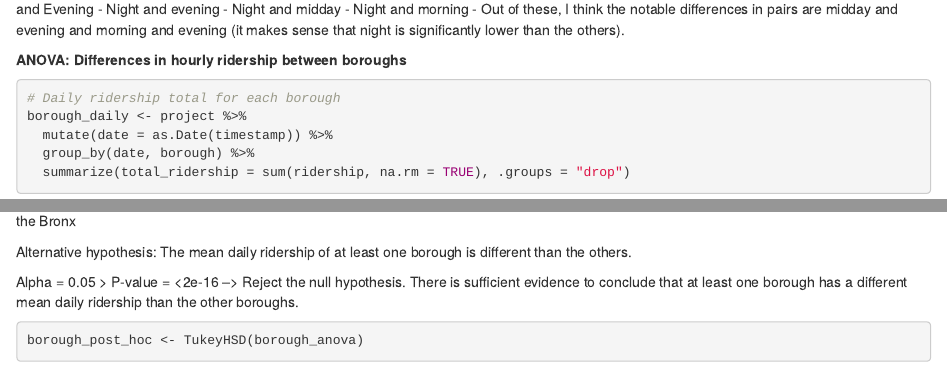
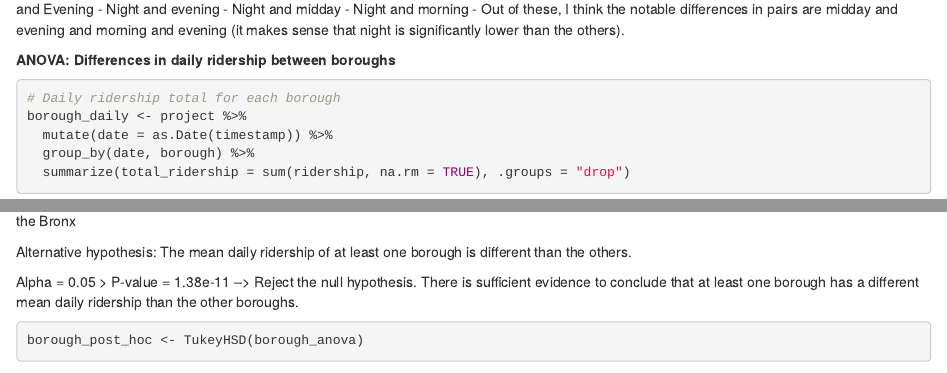
Before and after one commit to simontao9/DATS6101-project1, an R Markdown document (project_1_EDA.Rmd): the page in a window 1100 px wide, from 6370 px down, and a second part further down, joined at a grey line. Rendered offline with R 4.5, knitr and Pandoc, with nearby package versions; some code elsewhere in the file could not run offline.

Commit message:
wording fix for hypothesis tests

````diff
--- a/project_1_EDA.Rmd
+++ b/project_1_EDA.Rmd
@@ -284,7 +284,7 @@ Post hoc conclusions:
   - Night and morning
 - Out of these, I think the notable differences in pairs are midday and evening and morning and evening (it makes sense that night is significantly lower than the others).
 
-**ANOVA: Differences in hourly ridership between boroughs**
+**ANOVA: Differences in daily ridership between boroughs**
 ```{r}
 # Daily ridership total for each borough
 borough_daily <- project %>%
@@ -332,7 +332,7 @@ Null hypothesis: Mean daily ridership in Manhattan = Mean daily ridership in Bro
 
 Alternative hypothesis: The mean daily ridership of at least one borough is different than the others.
 
-Alpha = 0.05 > P-value = <2e-16 --> Reject the null hypothesis. There is sufficient evidence to conclude that at least one borough has a different mean daily ridership than the other boroughs.
+Alpha = 0.05 > P-value = 1.38e-11 --> Reject the null hypothesis. There is sufficient evidence to conclude that at least one borough has a different mean daily ridership than the other boroughs.
 
 ```{r}
 borough_post_hoc <- TukeyHSD(borough_anova)
````
